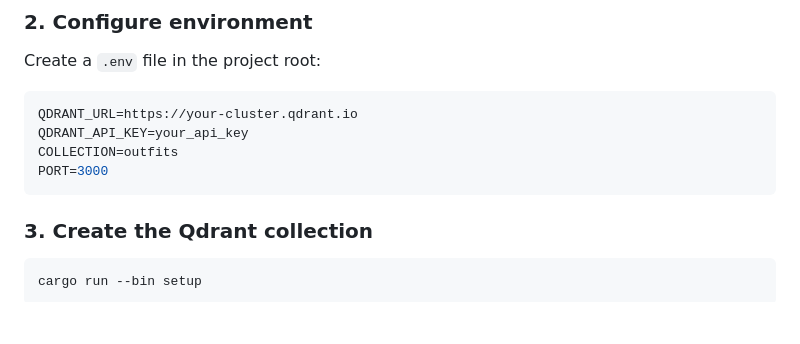
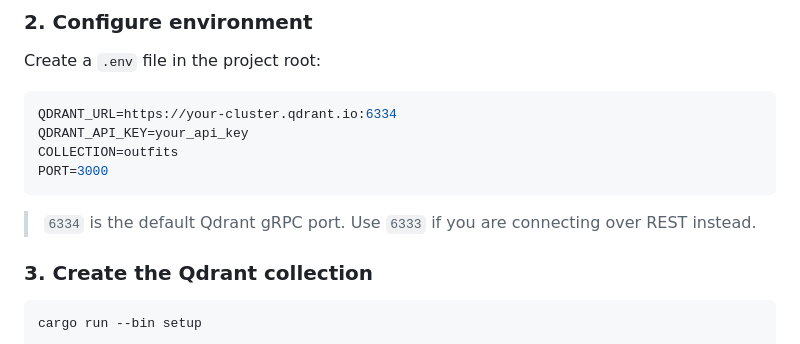
Before and after one commit to areummon/bufanda, a Markdown page: README.md, the part around the change. Rendered like a GitHub page; blank space fills up the shorter version.

Commit message:
Small README change

````diff
--- a/README.md
+++ b/README.md
@@ -138,11 +138,13 @@ models/
 Create a `.env` file in the project root:
 
 ```env
-QDRANT_URL=https://your-cluster.qdrant.io
+QDRANT_URL=https://your-cluster.qdrant.io:6334
 QDRANT_API_KEY=your_api_key
 COLLECTION=outfits
 PORT=3000
 ```
+
+> `6334` is the default Qdrant gRPC port. Use `6333` if you are connecting over REST instead.
 
 ### 3. Create the Qdrant collection
 
````
